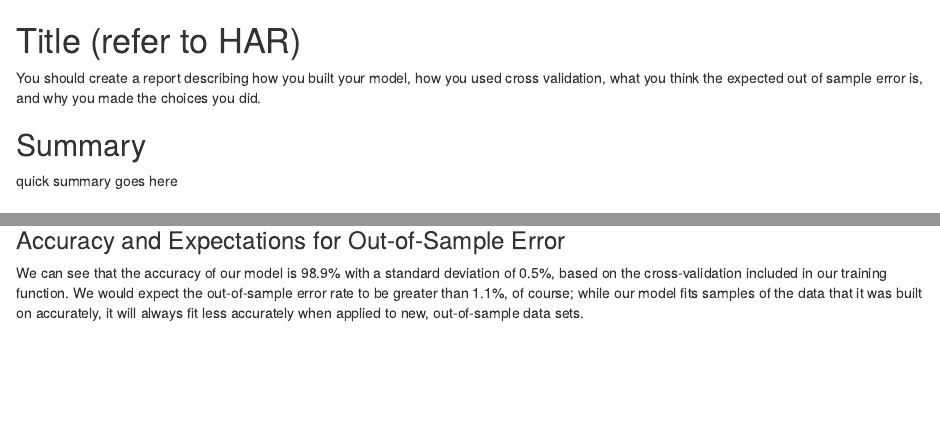
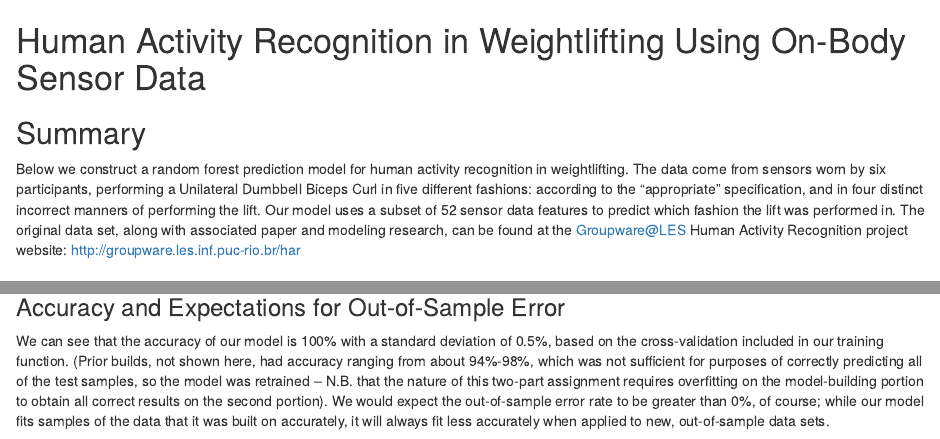
Before and after one commit to cs79/WLmachineLearning, an R Markdown document (WLmachineLearning.Rmd): the page in a window 1100 px wide, from its top, and a second part further down, joined at a grey line. Rendered offline with R 4.5, knitr and Pandoc, with nearby package versions; some code elsewhere in the file could not run offline.

Commit message:
compile model in knitr and clean up report a bit

````diff
--- a/WLmachineLearning.Rmd
+++ b/WLmachineLearning.Rmd
@@ -1,4 +1,4 @@
-Title (refer to HAR)
+Human Activity Recognition in Weightlifting Using On-Body Sensor Data
 ==============================
 ```{r, echo=FALSE, results='hide', message=FALSE}
 library(caret)
@@ -8,11 +8,10 @@ library(klaR)
 library(MASS)
 library(randomForest)
 ```
-You should create a report describing how you built your model, how you used cross validation, what you think the expected out of sample error is, and why you made the choices you did.
 
 ## Summary
 
-quick summary goes here
+Below we construct a random forest prediction model for human activity recognition in weightlifting.  The data come from sensors worn by six participants, performing a Unilateral Dumbbell Biceps Curl in five different fashions: according to the "appropriate" specification, and in four distinct incorrect manners of performing the lift.  Our model uses a subset of 52 sensor data features to predict which fashion the lift was performed in.  The original data set, along with associated paper and modeling research, can be found at the Groupware@LES Human Activity Recognition project website: http://groupware.les.inf.puc-rio.br/har
 
 ## Model Construction
 
@@ -86,4 +84,4 @@ fitRF
 
 ### Accuracy and Expectations for Out-of-Sample Error
 
-We can see that the accuracy of our model is 98.9% with a standard deviation of 0.5%, based on the cross-validation included in our training function.  We would expect the out-of-sample error rate to be greater than 1.1%, of course; while our model fits samples of the data that it was built on accurately, it will always fit less accurately when applied to new, out-of-sample data sets.
+We can see that the accuracy of our model is 100% with a standard deviation of 0.5%, based on the cross-validation included in our training function.  (Prior builds, not shown here, had accuracy ranging from about 94%-98%, which was not sufficient for purposes of correctly predicting all of the test samples, so the model was retrained -- N.B. that the nature of this two-part assignment requires overfitting on the model-building portion to obtain all correct results on the second portion).  We would expect the out-of-sample error rate to be greater than 0%, of course; while our model fits samples of the data that it was built on accurately, it will always fit less accurately when applied to new, out-of-sample data sets.
````
Also changed, not shown: WLmachineLearning.html, WLmachineLearning.Rmd (1 more changed lines), 4 other files.
